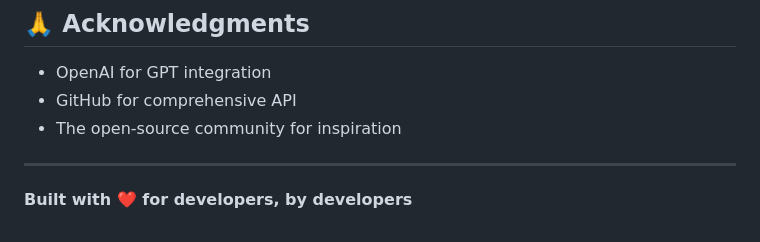
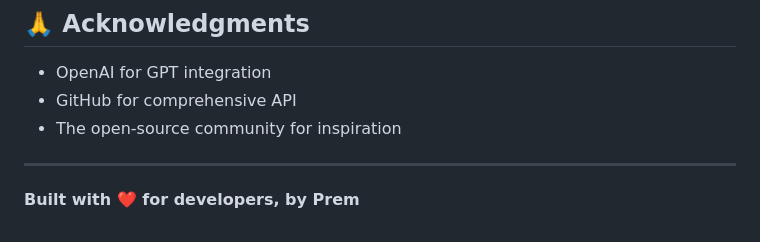
Before and after one commit to prem-prasad1710/DevBoard, a Markdown page: README.md, the part around the change. Rendered like a GitHub page.

```diff
--- a/README.md
+++ b/README.md
@@ -240,4 +240,4 @@ This project is licensed under the MIT License - see the [LICENSE](LICENSE) file
 
 ---
 
-**Built with ❤️ for developers, by developers**
+**Built with ❤️ for developers, by Prem**
```
